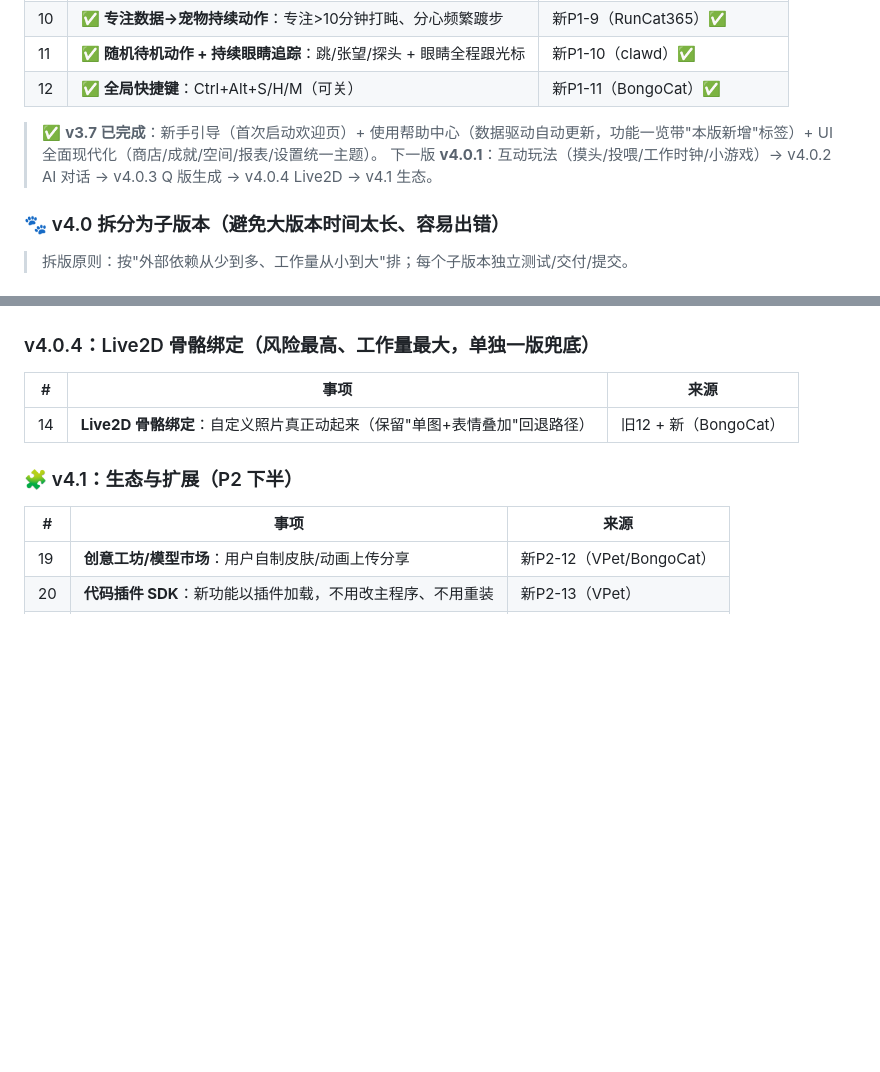
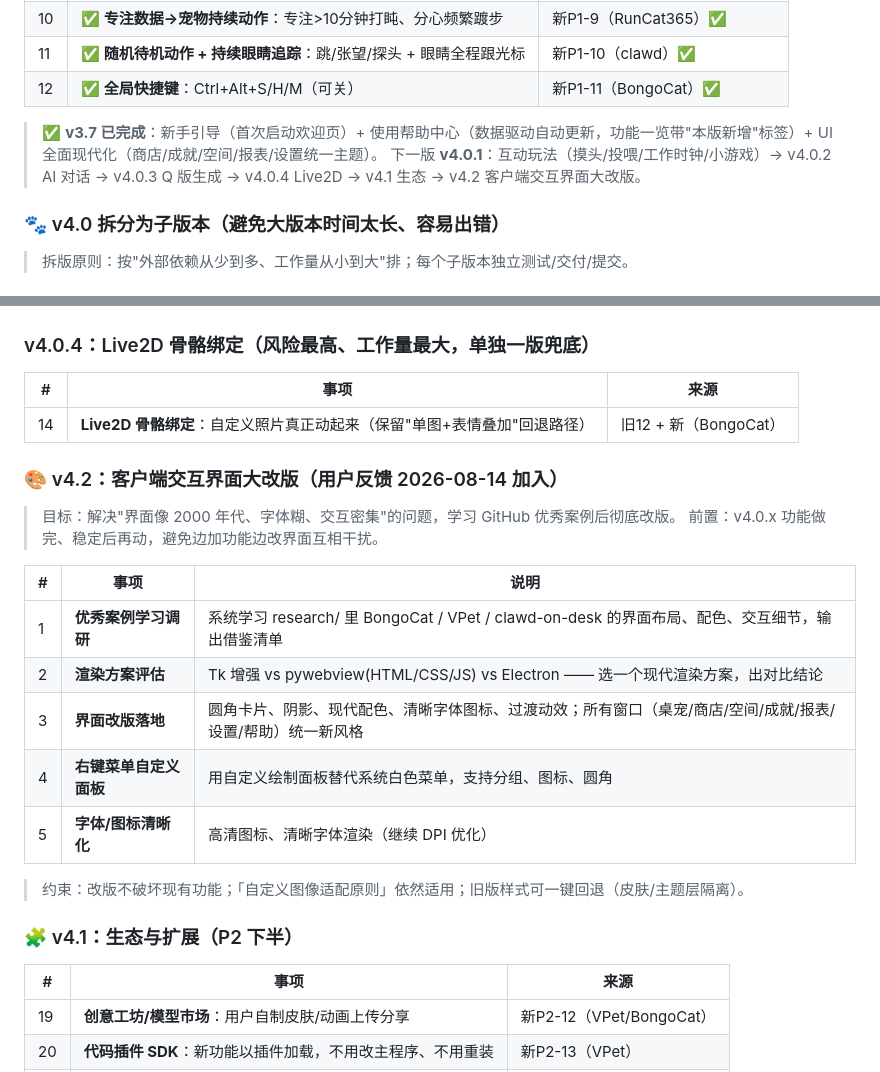
Before and after one commit to Dha-31/focus-pet, a Markdown page: docs/第三次总结文档.md, 2 parts joined by grey strips. GitHub-like rendering; blank space fills up the shorter version.

```diff
--- a/docs/第三次总结文档.md
+++ b/docs/第三次总结文档.md
@@ -57,7 +57,7 @@
 | 12 | ✅ **全局快捷键**：Ctrl+Alt+S/H/M（可关） | 新P1-11（BongoCat）✅ |
 
 > ✅ **v3.7 已完成**：新手引导（首次启动欢迎页）+ 使用帮助中心（数据驱动自动更新，功能一览带"本版新增"标签）+ UI 全面现代化（商店/成就/空间/报表/设置统一主题）。
-> 下一版 **v4.0.1**：互动玩法（摸头/投喂/工作时钟/小游戏）→ v4.0.2 AI 对话 → v4.0.3 Q 版生成 → v4.0.4 Live2D → v4.1 生态。
+> 下一版 **v4.0.1**：互动玩法（摸头/投喂/工作时钟/小游戏）→ v4.0.2 AI 对话 → v4.0.3 Q 版生成 → v4.0.4 Live2D → v4.1 生态 → v4.2 客户端交互界面大改版。
 
 ### 🐾 v4.0 拆分为子版本（避免大版本时间太长、容易出错）
 
@@ -86,6 +86,21 @@
 | # | 事项 | 来源 |
 |---|---|---|
 | 14 | **Live2D 骨骼绑定**：自定义照片真正动起来（保留"单图+表情叠加"回退路径） | 旧12 + 新（BongoCat） |
+
+### 🎨 v4.2：客户端交互界面大改版（用户反馈 2026-08-14 加入）
+
+> 目标：解决"界面像 2000 年代、字体糊、交互密集"的问题，学习 GitHub 优秀案例后彻底改版。
+> 前置：v4.0.x 功能做完、稳定后再动，避免边加功能边改界面互相干扰。
+
+| # | 事项 | 说明 |
+|---|---|---|
+| 1 | **优秀案例学习调研** | 系统学习 research/ 里 BongoCat / VPet / clawd-on-desk 的界面布局、配色、交互细节，输出借鉴清单 |
+| 2 | **渲染方案评估** | Tk 增强 vs pywebview(HTML/CSS/JS) vs Electron —— 选一个现代渲染方案，出对比结论 |
+| 3 | **界面改版落地** | 圆角卡片、阴影、现代配色、清晰字体图标、过渡动效；所有窗口（桌宠/商店/空间/成就/报表/设置/帮助）统一新风格 |
+| 4 | **右键菜单自定义面板** | 用自定义绘制面板替代系统白色菜单，支持分组、图标、圆角 |
+| 5 | **字体/图标清晰化** | 高清图标、清晰字体渲染（继续 DPI 优化） |
+
+> 约束：改版不破坏现有功能；「自定义图像适配原则」依然适用；旧版样式可一键回退（皮肤/主题层隔离）。
 
 ### 🧩 v4.1：生态与扩展（P2 下半）
 
```
Also changed, not shown: docs/README.md (+1 -0 lines), docs/设计文档.md (+8 -0 lines).
